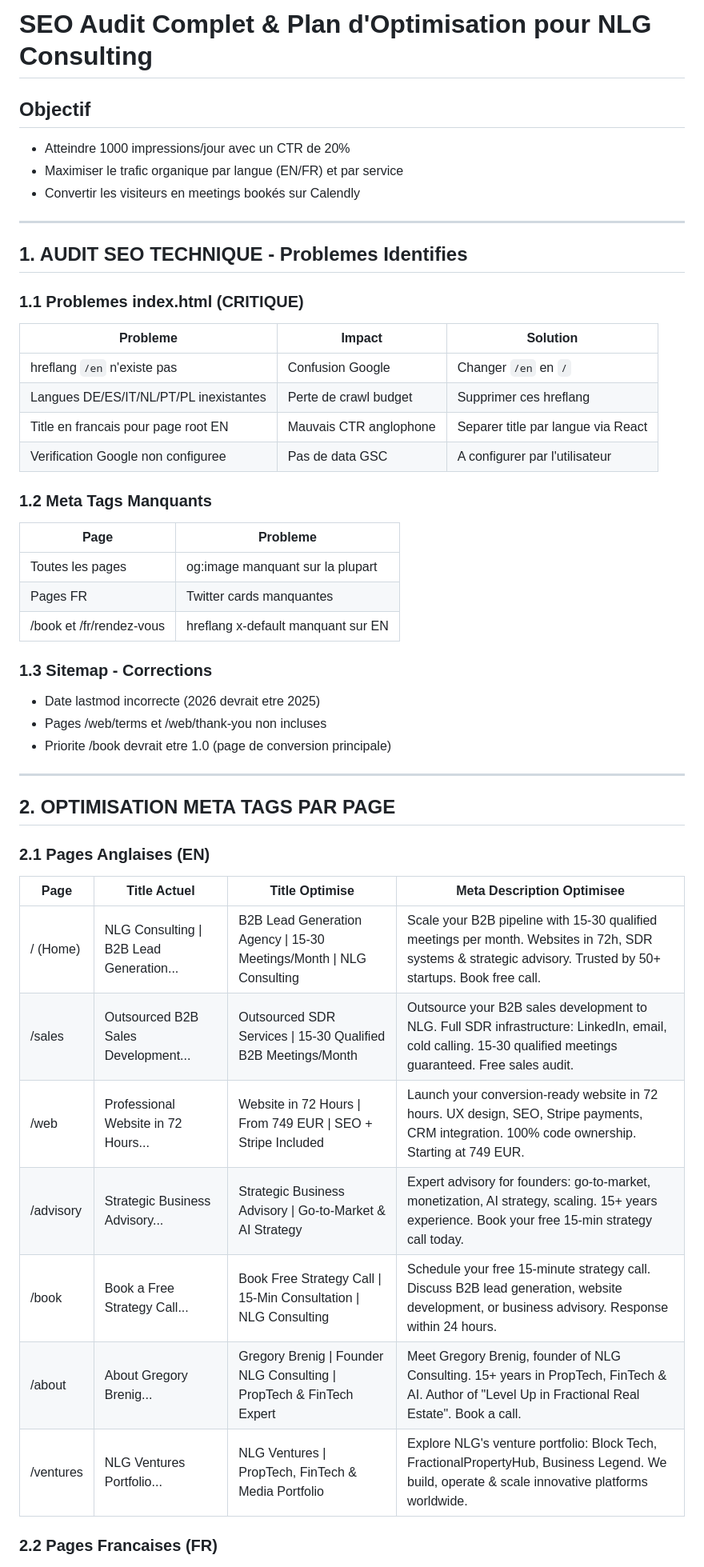
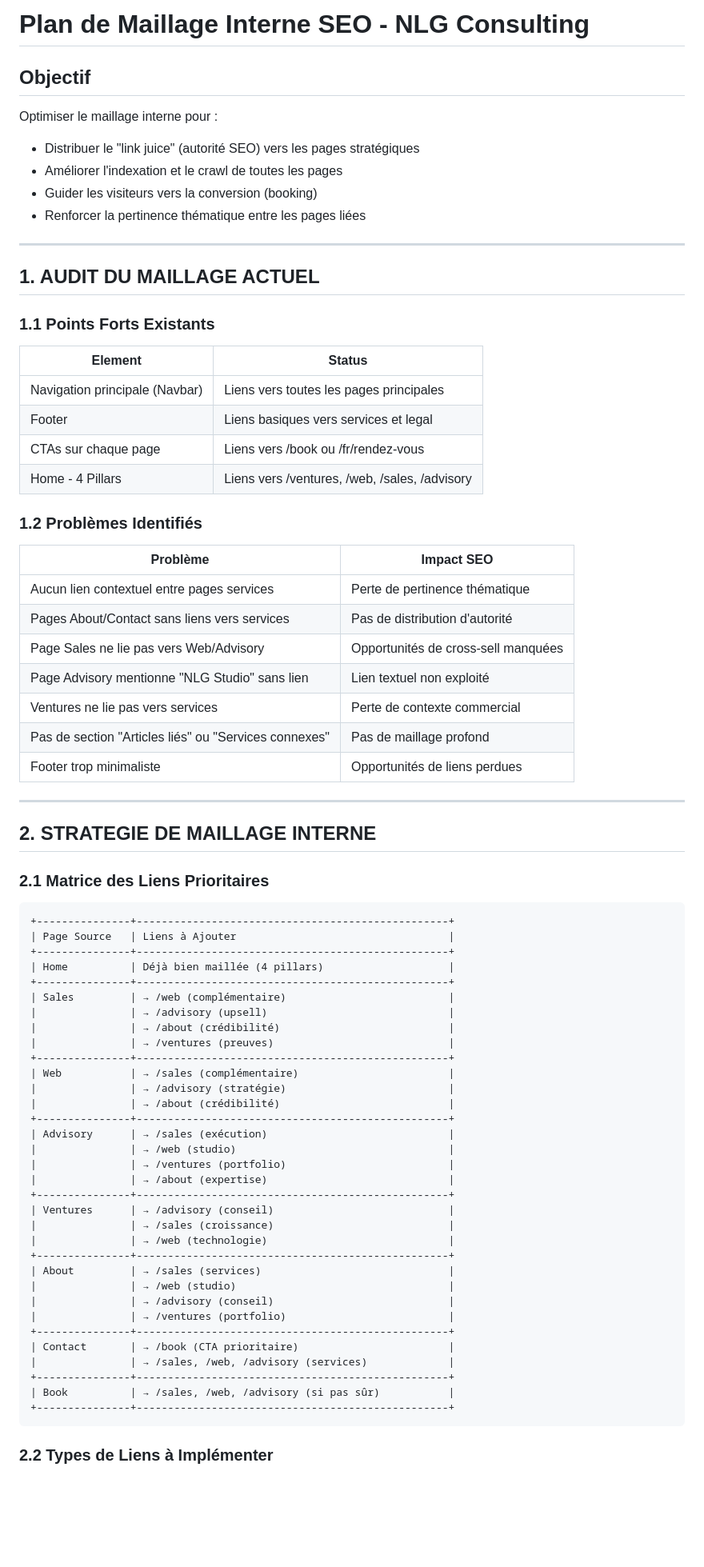
Before and after one commit to boubanou/nlgconsulting-site, a Markdown page: .lovable/plan.md, the part around one of its changes. Shown at 80% size. GitHub-like rendering; blank space fills up the shorter version.

Commit message:
Updated plan file
Edited UI in Lovable

````diff
--- a/.lovable/plan.md
+++ b/.lovable/plan.md
@@ -1,51 +1,77 @@
 
-
-# SEO Audit Complet & Plan d'Optimisation pour NLG Consulting
+# Plan de Maillage Interne SEO - NLG Consulting
 
 ## Objectif
-- Atteindre 1000 impressions/jour avec un CTR de 20%
-- Maximiser le trafic organique par langue (EN/FR) et par service
-- Convertir les visiteurs en meetings bookés sur Calendly
+Optimiser le maillage interne pour :
+- Distribuer le "link juice" (autorité SEO) vers les pages stratégiques
+- Améliorer l'indexation et le crawl de toutes les pages
+- Guider les visiteurs vers la conversion (booking)
+- Renforcer la pertinence thématique entre les pages liées
 
 ---
 
-## 1. AUDIT SEO TECHNIQUE - Problemes Identifies
+## 1. AUDIT DU MAILLAGE ACTUEL
 
-### 1.1 Problemes index.html (CRITIQUE)
-| Probleme | Impact | Solution |
-|----------|--------|----------|
-| hreflang `/en` n'existe pas | Confusion Google | Changer `/en` en `/` |
-| Langues DE/ES/IT/NL/PT/PL inexistantes | Perte de crawl budget | Supprimer ces hreflang |
-| Title en francais pour page root EN | Mauvais CTR anglophone | Separer title par langue via React |
-| Verification Google non configuree | Pas de data GSC | A configurer par l'utilisateur |
+### 1.1 Points Forts Existants
+| Element | Status |
+|---------|--------|
+| Navigation principale (Navbar) | Liens vers toutes les pages principales |
+| Footer | Liens basiques vers services et legal |
+| CTAs sur chaque page | Liens vers /book ou /fr/rendez-vous |
+| Home - 4 Pillars | Liens vers /ventures, /web, /sales, /advisory |
 
-### 1.2 Meta Tags Manquants
-| Page | Probleme |
-|------|----------|
-| Toutes les pages | og:image manquant sur la plupart |
-| Pages FR | Twitter cards manquantes |
-| /book et /fr/rendez-vous | hreflang x-default manquant sur EN |
-
-### 1.3 Sitemap - Corrections
-- Date lastmod incorrecte (2026 devrait etre 2025)
-- Pages /web/terms et /web/thank-you non incluses
-- Priorite /book devrait etre 1.0 (page de conversion principale)
+### 1.2 Problèmes Identifiés
+| Problème | Impact SEO |
+|----------|-----------|
+| Aucun lien contextuel entre pages services | Perte de pertinence thématique |
+| Pages About/Contact sans liens vers services | Pas de distribution d'autorité |
+| Page Sales ne lie pas vers Web/Advisory | Opportunités de cross-sell manquées |
+| Page Advisory mentionne "NLG Studio" sans lien | Lien textuel non exploité |
+| Ventures ne lie pas vers services | Perte de contexte commercial |
+| Pas de section "Articles liés" ou "Services connexes" | Pas de maillage profond |
+| Footer trop minimaliste | Opportunités de liens perdues |
 
 ---
 
-## 2. OPTIMISATION META TAGS PAR PAGE
+## 2. STRATEGIE DE MAILLAGE INTERNE
 
-### 2.1 Pages Anglaises (EN)
+### 2.1 Matrice des Liens Prioritaires
 
-| Page | Title Actuel | Title Optimise | Meta Description Optimisee |
-|------|--------------|----------------|---------------------------|
-| / (Home) | NLG Consulting \| B2B Lead Generation... | B2B Lead Generation Agency \| 15-30 Meetings/Month \| NLG Consulting | Scale your B2B pipeline with 15-30 qualified meetings per month. Websites in 72h, SDR systems & strategic advisory. Trusted by 50+ startups. Book free call. |
-| /sales | Outsourced B2B Sales Development... | Outsourced SDR Services \| 15-30 Qualified B2B Meetings/Month | Outsource your B2B sales development to NLG. Full SDR infrastructure: LinkedIn, email, cold calling. 15-30 qualified meetings guaranteed. Free sales audit. |
-| /web | Professional Website in 72 Hours... | Website in 72 Hours \| From 749 EUR \| SEO + Stripe Included | Launch your conversion-ready website in 72 hours. UX design, SEO, Stripe payments, CRM integration. 100% code ownership. Starting at 749 EUR. |
-| /advisory | Strategic Business Advisory... | Strategic Business Advisory \| Go-to-Market & AI Strategy | Expert advisory for founders: go-to-market, monetization, AI strategy, scaling. 15+ years experience. Book your free 15-min strategy call today. |
-| /book | Book a Free Strategy Call... | Book Free Strategy Call \| 15-Min Consultation \| NLG Consulting | Schedule your free 15-minute strategy call. Discuss B2B lead generation, website development, or business advisory. Response within 24 hours. |
-| /about | About Gregory Brenig... | Gregory Brenig \| Founder NLG Consulting \| PropTech & FinTech Expert | Meet Gregory Brenig, founder of NLG Consulting. 15+ years in PropTech, FinTech & AI. Author of "Level Up in Fractional Real Estate". Book a call. |
-| /ventures | NLG Ventures Portfolio... | NLG Ventures \| PropTech, FinTech & Media Portfolio | Explore NLG's venture portfolio: Block Tech, FractionalPropertyHub, Business Legend. We build, operate & scale innovative platforms worldwide. |
+```text
++---------------+--------------------------------------------------+
+| Page Source   | Liens à Ajouter                                  |
++---------------+--------------------------------------------------+
+| Home          | Déjà bien maillée (4 pillars)                    |
++---------------+--------------------------------------------------+
+| Sales         | → /web (complémentaire)                          |
+|               | → /advisory (upsell)                             |
+|               | → /about (crédibilité)                           |
+|               | → /ventures (preuves)                            |
++---------------+--------------------------------------------------+
+| Web           | → /sales (complémentaire)                        |
+|               | → /advisory (stratégie)                          |
+|               | → /about (crédibilité)                           |
++---------------+--------------------------------------------------+
+| Advisory      | → /sales (exécution)                             |
+|               | → /web (studio)                                  |
+|               | → /ventures (portfolio)                          |
+|               | → /about (expertise)                             |
++---------------+--------------------------------------------------+
+| Ventures      | → /advisory (conseil)                            |
+|               | → /sales (croissance)                            |
+|               | → /web (technologie)                             |
++---------------+--------------------------------------------------+
+| About         | → /sales (services)                              |
+|               | → /web (studio)                                  |
+|               | → /advisory (conseil)                            |
+|               | → /ventures (portfolio)                          |
++---------------+--------------------------------------------------+
+| Contact       | → /book (CTA prioritaire)                        |
+|               | → /sales, /web, /advisory (services)             |
++---------------+--------------------------------------------------+
+| Book          | → /sales, /web, /advisory (si pas sûr)           |
++---------------+--------------------------------------------------+
+```
 
-### 2.2 Pages Francaises (FR)
+### 2.2 Types de Liens à Implémenter
 
````
Also changed, not shown: other parts of .lovable/plan.md (+145 -132 lines).
